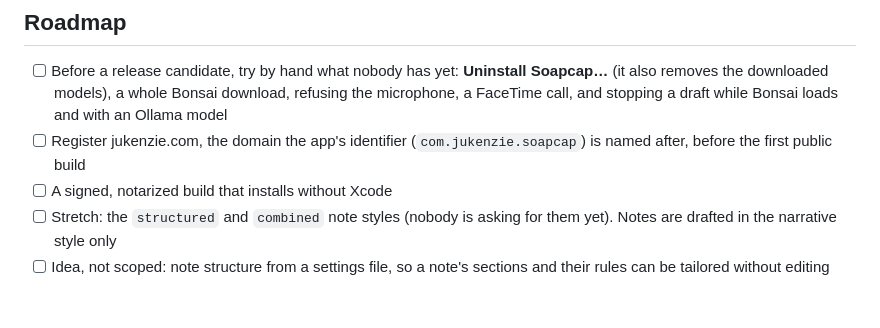
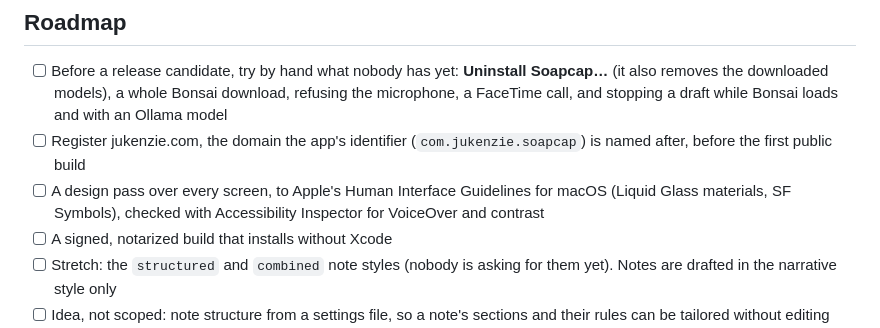
Before and after one commit to pglockner/soapcap-swift, a Markdown page: README.md, the part around the change. GitHub-like rendering; blank space fills up the shorter version.

Commit message:
README: add a design pass to the Roadmap
Co-Authored-By: Claude Opus 5.5 <noreply@anthropic.com>

```diff
--- a/README.md
+++ b/README.md
@@ -143,6 +143,9 @@ caution that it is untested.
       stopping a draft while Bonsai loads and with an Ollama model
 - [ ] Register jukenzie.com, the domain the app's identifier
       (`com.jukenzie.soapcap`) is named after, before the first public build
+- [ ] A design pass over every screen, to Apple's Human Interface
+      Guidelines for macOS (Liquid Glass materials, SF Symbols), checked
+      with Accessibility Inspector for VoiceOver and contrast
 - [ ] A signed, notarized build that installs without Xcode
 - [ ] Stretch: the `structured` and `combined` note styles (nobody is
       asking for them yet). Notes are drafted in the narrative style only
```
